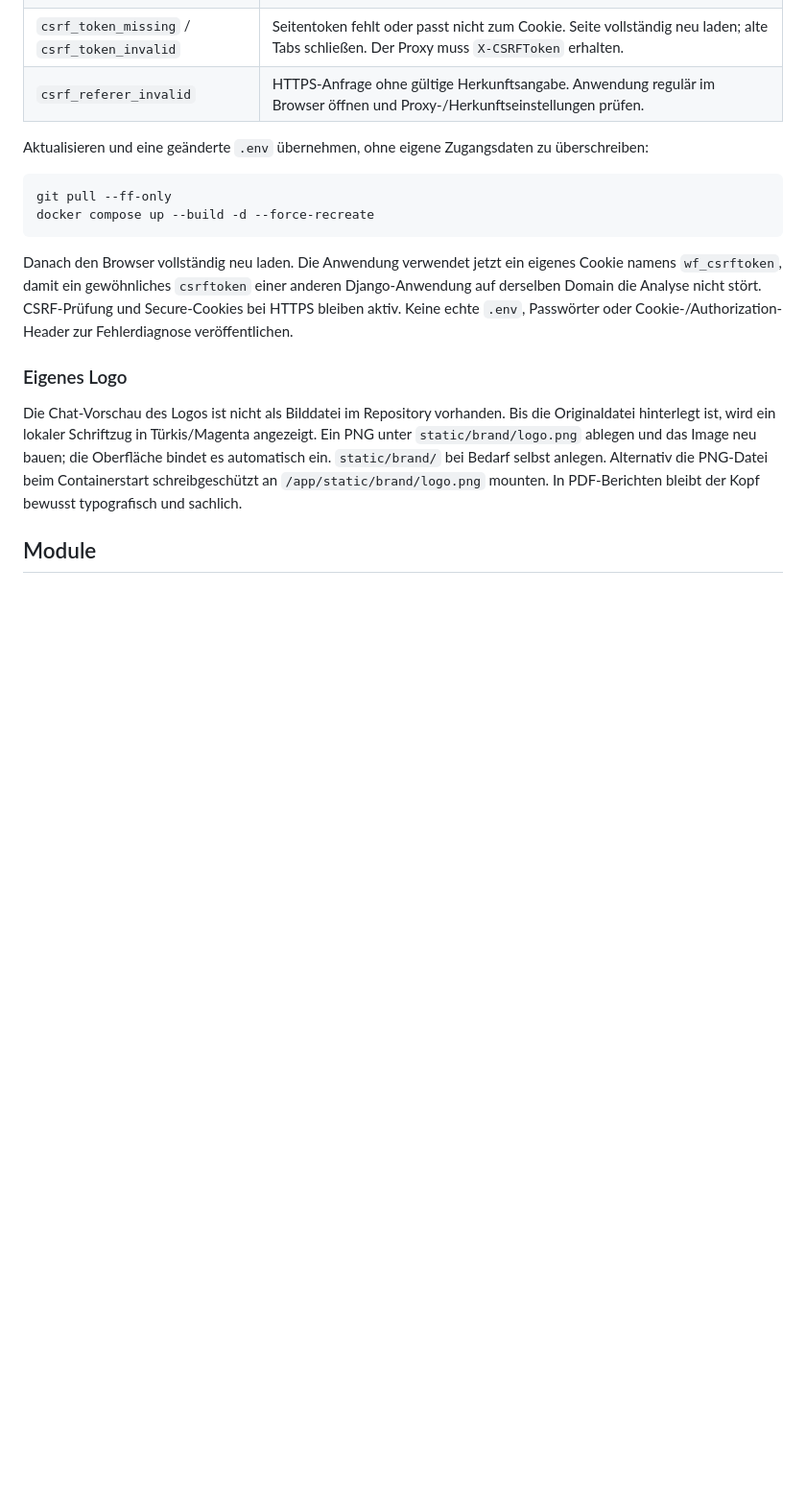
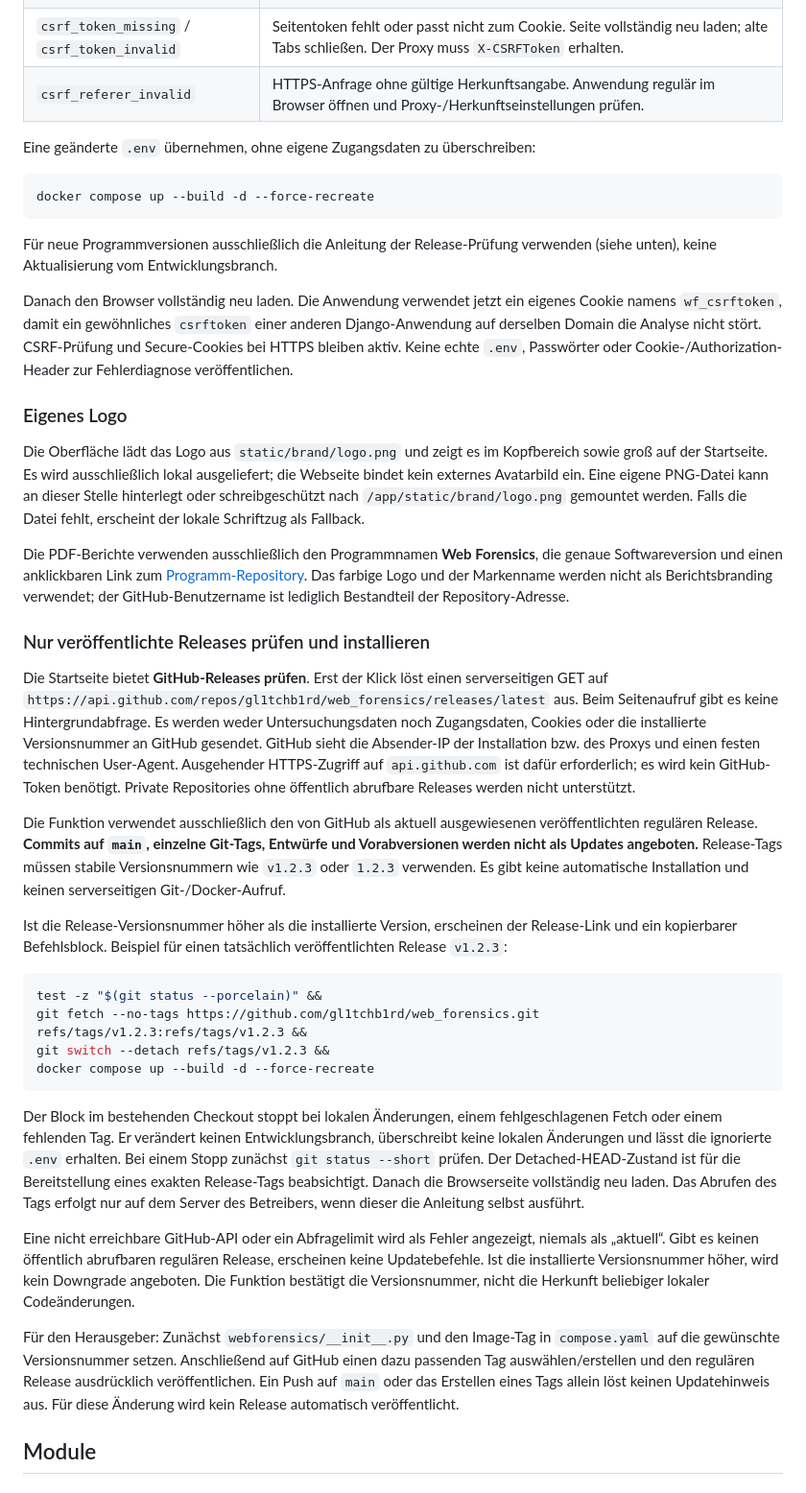
Before and after one commit to gl1tchb1rd/web_forensics, a Markdown page: README.md, the part around one of its changes. Shown at 96% size. GitHub-like rendering; blank space fills up the shorter version.

````diff
--- a/README.md
+++ b/README.md
@@ -87,18 +87,42 @@ Ab Version 0.1.1 nennt die Fehlermeldung den konkreten Bereich, ohne Eingaben, C
 | `csrf_token_missing` / `csrf_token_invalid` | Seitentoken fehlt oder passt nicht zum Cookie. Seite vollständig neu laden; alte Tabs schließen. Der Proxy muss `X-CSRFToken` erhalten. |
 | `csrf_referer_invalid` | HTTPS-Anfrage ohne gültige Herkunftsangabe. Anwendung regulär im Browser öffnen und Proxy-/Herkunftseinstellungen prüfen. |
 
-Aktualisieren und eine geänderte `.env` übernehmen, ohne eigene Zugangsdaten zu überschreiben:
+Eine geänderte `.env` übernehmen, ohne eigene Zugangsdaten zu überschreiben:
 
 ```sh
-git pull --ff-only
 docker compose up --build -d --force-recreate
 ```
+
+Für neue Programmversionen ausschließlich die Anleitung der Release-Prüfung verwenden (siehe unten), keine Aktualisierung vom Entwicklungsbranch.
 
 Danach den Browser vollständig neu laden. Die Anwendung verwendet jetzt ein eigenes Cookie namens `wf_csrftoken`, damit ein gewöhnliches `csrftoken` einer anderen Django-Anwendung auf derselben Domain die Analyse nicht stört. CSRF-Prüfung und Secure-Cookies bei HTTPS bleiben aktiv. Keine echte `.env`, Passwörter oder Cookie-/Authorization-Header zur Fehlerdiagnose veröffentlichen.
 
 ### Eigenes Logo
 
-Die Chat-Vorschau des Logos ist nicht als Bilddatei im Repository vorhanden. Bis die Originaldatei hinterlegt ist, wird ein lokaler Schriftzug in Türkis/Magenta angezeigt. Ein PNG unter `static/brand/logo.png` ablegen und das Image neu bauen; die Oberfläche bindet es automatisch ein. `static/brand/` bei Bedarf selbst anlegen. Alternativ die PNG-Datei beim Containerstart schreibgeschützt an `/app/static/brand/logo.png` mounten. In PDF-Berichten bleibt der Kopf bewusst typografisch und sachlich.
+Die Oberfläche lädt das Logo aus `static/brand/logo.png` und zeigt es im Kopfbereich sowie groß auf der Startseite. Es wird ausschließlich lokal ausgeliefert; die Webseite bindet kein externes Avatarbild ein. Eine eigene PNG-Datei kann an dieser Stelle hinterlegt oder schreibgeschützt nach `/app/static/brand/logo.png` gemountet werden. Falls die Datei fehlt, erscheint der lokale Schriftzug als Fallback.
+
+Die PDF-Berichte verwenden ausschließlich den Programmnamen **Web Forensics**, die genaue Softwareversion und einen anklickbaren Link zum [Programm-Repository](https://github.com/gl1tchb1rd/web_forensics). Das farbige Logo und der Markenname werden nicht als Berichtsbranding verwendet; der GitHub-Benutzername ist lediglich Bestandteil der Repository-Adresse.
+
+### Nur veröffentlichte Releases prüfen und installieren
+
+Die Startseite bietet **GitHub-Releases prüfen**. Erst der Klick löst einen serverseitigen GET auf `https://api.github.com/repos/gl1tchb1rd/web_forensics/releases/latest` aus. Beim Seitenaufruf gibt es keine Hintergrundabfrage. Es werden weder Untersuchungsdaten noch Zugangsdaten, Cookies oder die installierte Versionsnummer an GitHub gesendet. GitHub sieht die Absender-IP der Installation bzw. des Proxys und einen festen technischen User-Agent. Ausgehender HTTPS-Zugriff auf `api.github.com` ist dafür erforderlich; es wird kein GitHub-Token benötigt. Private Repositories ohne öffentlich abrufbare Releases werden nicht unterstützt.
+
+Die Funktion verwendet ausschließlich den von GitHub als aktuell ausgewiesenen veröffentlichten regulären Release. **Commits auf `main`, einzelne Git-Tags, Entwürfe und Vorabversionen werden nicht als Updates angeboten.** Release-Tags müssen stabile Versionsnummern wie `v1.2.3` oder `1.2.3` verwenden. Es gibt keine automatische Installation und keinen serverseitigen Git-/Docker-Aufruf.
+
+Ist die Release-Versionsnummer höher als die installierte Version, erscheinen der Release-Link und ein kopierbarer Befehlsblock. Beispiel für einen tatsächlich veröffentlichten Release `v1.2.3`:
+
+```sh
+test -z "$(git status --porcelain)" &&
+git fetch --no-tags https://github.com/gl1tchb1rd/web_forensics.git refs/tags/v1.2.3:refs/tags/v1.2.3 &&
+git switch --detach refs/tags/v1.2.3 &&
+docker compose up --build -d --force-recreate
+```
+
+Der Block im bestehenden Checkout stoppt bei lokalen Änderungen, einem fehlgeschlagenen Fetch oder einem fehlenden Tag. Er verändert keinen Entwicklungsbranch, überschreibt keine lokalen Änderungen und lässt die ignorierte `.env` erhalten. Bei einem Stopp zunächst `git status --short` prüfen. Der Detached-HEAD-Zustand ist für die Bereitstellung eines exakten Release-Tags beabsichtigt. Danach die Browserseite vollständig neu laden. Das Abrufen des Tags erfolgt nur auf dem Server des Betreibers, wenn dieser die Anleitung selbst ausführt.
+
+Eine nicht erreichbare GitHub-API oder ein Abfragelimit wird als Fehler angezeigt, niemals als „aktuell“. Gibt es keinen öffentlich abrufbaren regulären Release, erscheinen keine Updatebefehle. Ist die installierte Versionsnummer höher, wird kein Downgrade angeboten. Die Funktion bestätigt die Versionsnummer, nicht die Herkunft beliebiger lokaler Codeänderungen.
+
+Für den Herausgeber: Zunächst `webforensics/__init__.py` und den Image-Tag in `compose.yaml` auf die gewünschte Versionsnummer setzen. Anschließend auf GitHub einen dazu passenden Tag auswählen/erstellen und den regulären Release ausdrücklich veröffentlichen. Ein Push auf `main` oder das Erstellen eines Tags allein löst keinen Updatehinweis aus. Für diese Änderung wird kein Release automatisch veröffentlicht.
 
 ## Module
 
````
Also changed, not shown: other parts of README.md (+4 -3 lines), docs/preview.png, 12 other files.
